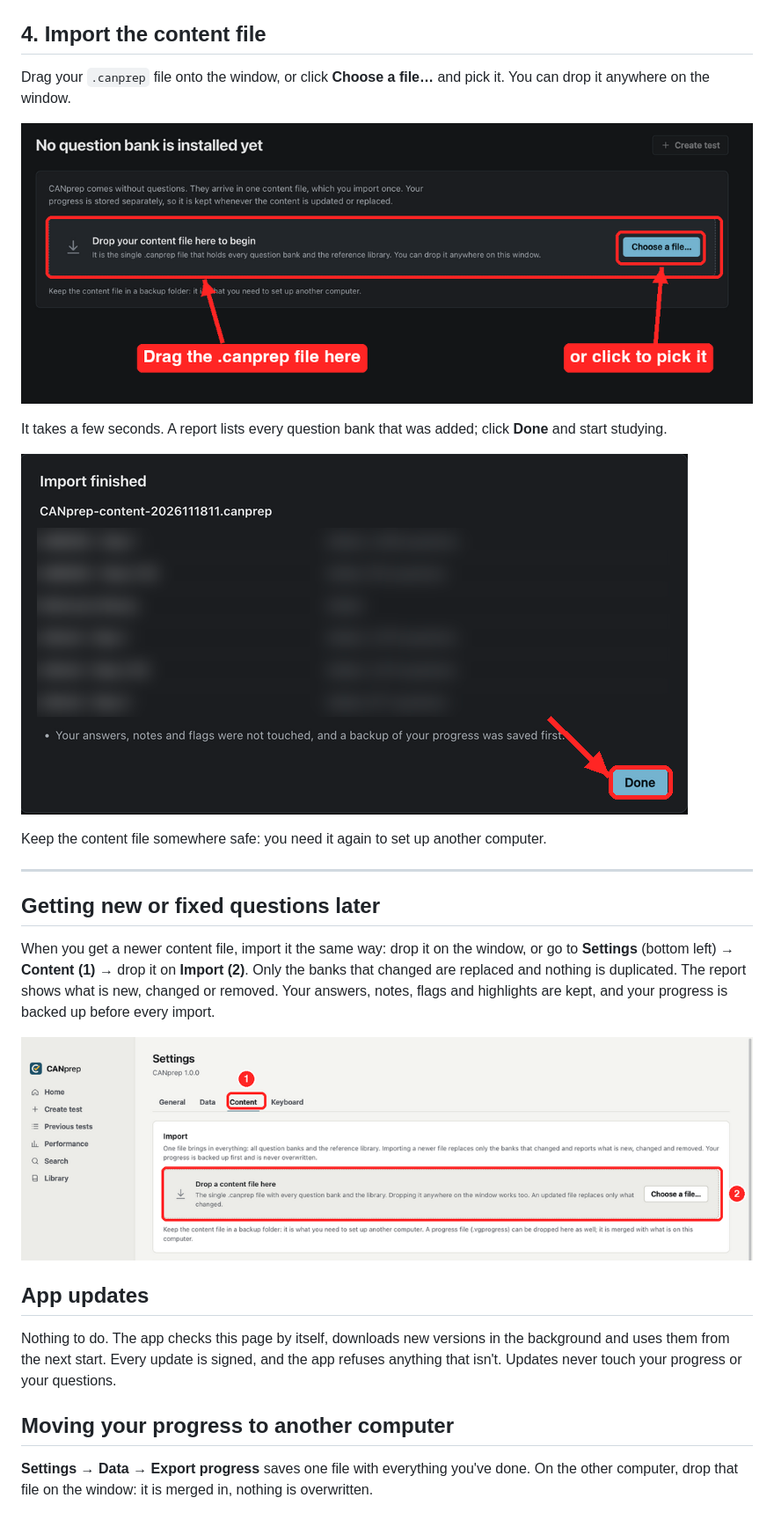
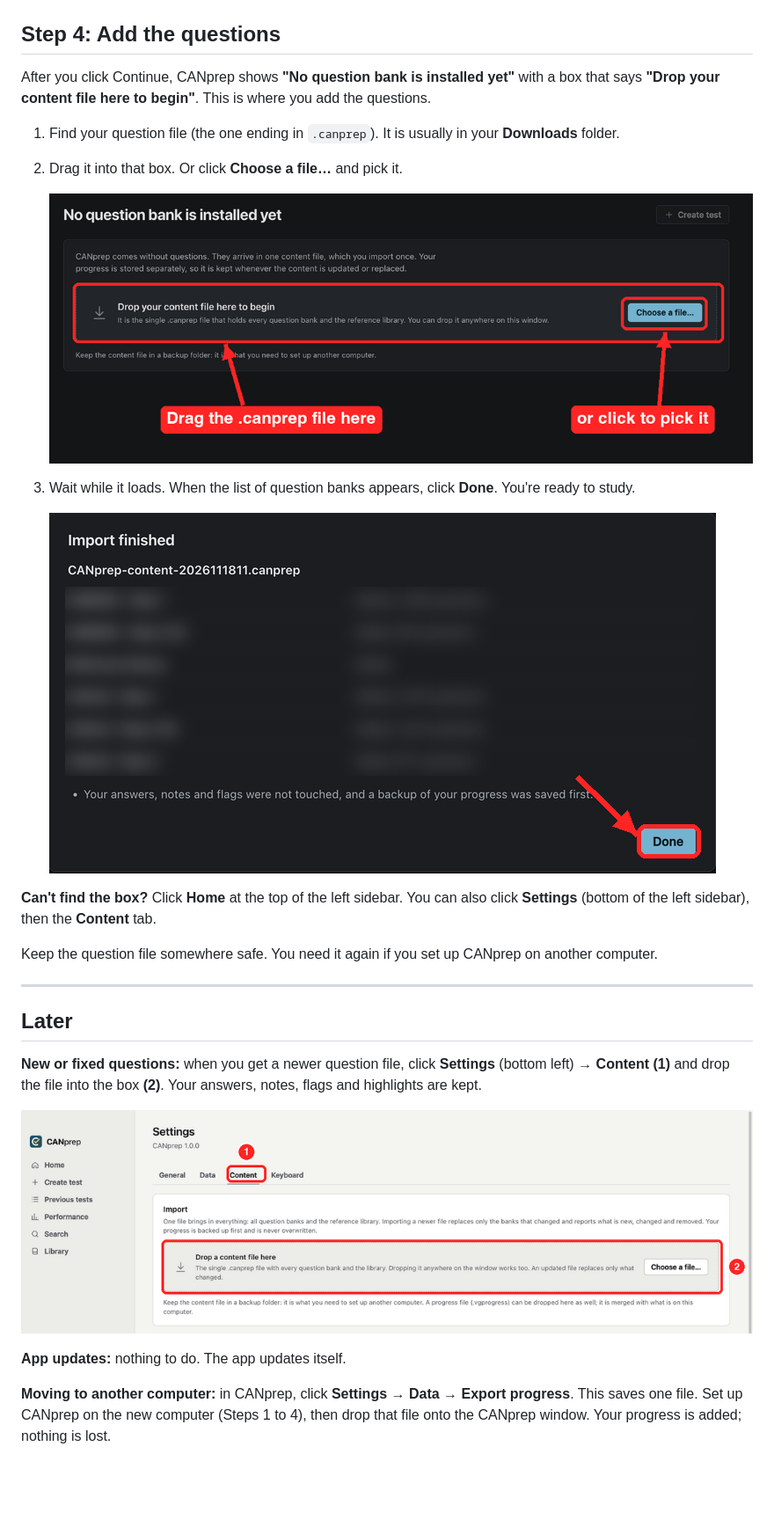
Before and after one commit to jobeconners/canprep-releases, a Markdown page: README.md, the part around one of its changes. Shown at 88% size. GitHub-like rendering; blank space fills up the shorter version.

```diff
--- a/README.md
+++ b/README.md
@@ -78,25 +121,29 @@ account and no password. You can change it later in Settings.
 
 ![First start: type your name, then Continue](docs/2-name.png)
 
-## 4. Import the content file
+## Step 4: Add the questions
 
-Drag your `.canprep` file onto the window, or click **Choose a file…** and pick it. You can drop it anywhere on the
-window.
+After you click Continue, CANprep shows **"No question bank is installed yet"** with a box that says **"Drop your
+content file here to begin"**. This is where you add the questions.
 
-![Drag the content file onto the drop area, or click Choose a file](docs/3-import.png)
+1. Find your question file (the one ending in `.canprep`). It is usually in your **Downloads** folder.
+2. Drag it into that box. Or click **Choose a file…** and pick it.
 
-It takes a few seconds. A report lists every question bank that was added; click **Done** and start studying.
+   ![Drag the question file into the box, or click Choose a file](docs/3-import.png)
 
-![Import finished: a line per question bank, then Done](docs/4-report.png)
+3. Wait while it loads. When the list of question banks appears, click **Done**. You're ready to study.
 
-Keep the content file somewhere safe: you need it again to set up another computer.
+   ![Import finished: click Done](docs/4-report.png)
+
+**Can't find the box?** Click **Home** at the top of the left sidebar. You can also click **Settings** (bottom of the
+left sidebar), then the **Content** tab.
+
+Keep the question file somewhere safe. You need it again if you set up CANprep on another computer.
 
 ---
 
-## Getting new or fixed questions later
+## Later
 
-When you get a newer content file, import it the same way: drop it on the window, or go to **Settings** (bottom
-left) → **Content (1)** → drop it on **Import (2)**. Only the banks that changed are replaced and nothing is
-duplicated. The report shows what is new, changed or removed. Your answers, notes, flags and highlights are kept,
-and your progress is backed up before every import.
+**New or fixed questions:** when you get a newer question file, click **Settings** (bottom left) → **Content (1)**
+and drop the file into the box **(2)**. Your answers, notes, flags and highlights are kept.
 
@@ -104,11 +151,6 @@ and your progress is backed up before every import.
 
-## App updates
+**App updates:** nothing to do. The app updates itself.
 
-Nothing to do. The app checks this page by itself, downloads new versions in the background and uses them from the
-next start. Every update is signed, and the app refuses anything that isn't. Updates never touch your progress or
-your questions.
-
-## Moving your progress to another computer
-
-**Settings → Data → Export progress** saves one file with everything you've done. On the other computer, drop that
-file on the window: it is merged in, nothing is overwritten.
+**Moving to another computer:** in CANprep, click **Settings** → **Data** → **Export progress**. This saves one file.
+Set up CANprep on the new computer (Steps 1 to 4), then drop that file onto the CANprep window. Your progress is
+added; nothing is lost.
```
Also changed, not shown: other parts of README.md (+89 -46 lines), docs/gh-1-latest-release.png (added), docs/gh-2-assets.png (added).
